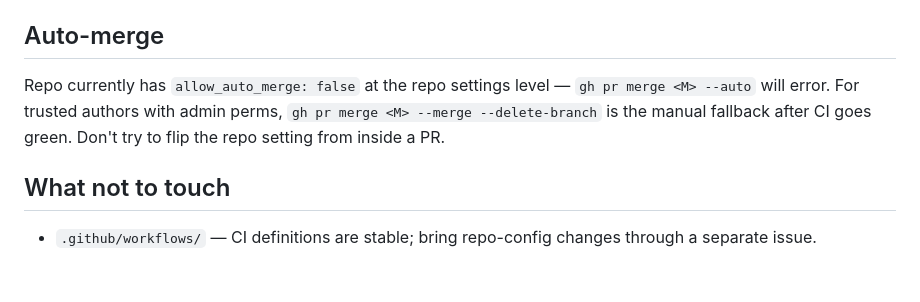
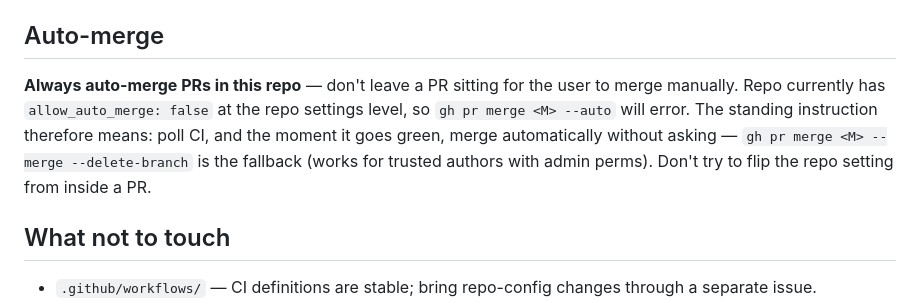
Before and after one commit to mattsears18/mattsears18.com, a Markdown page: CLAUDE.md, the part around the change. GitHub-like rendering; blank space fills up the shorter version.

Commit message:
docs(dx): record standing instruction to always auto-merge PRs
Co-Authored-By: Claude Opus 4.8 <noreply@anthropic.com>

```diff
--- a/CLAUDE.md
+++ b/CLAUDE.md
@@ -43,7 +43,7 @@ CI ([`.github/workflows/ci.yml`](./.github/workflows/ci.yml)) runs `npm ci` →
 
 ## Auto-merge
 
-Repo currently has `allow_auto_merge: false` at the repo settings level — `gh pr merge <M> --auto` will error. For trusted authors with admin perms, `gh pr merge <M> --merge --delete-branch` is the manual fallback after CI goes green. Don't try to flip the repo setting from inside a PR.
+**Always auto-merge PRs in this repo** — don't leave a PR sitting for the user to merge manually. Repo currently has `allow_auto_merge: false` at the repo settings level, so `gh pr merge <M> --auto` will error. The standing instruction therefore means: poll CI, and the moment it goes green, merge automatically without asking — `gh pr merge <M> --merge --delete-branch` is the fallback (works for trusted authors with admin perms). Don't try to flip the repo setting from inside a PR.
 
 ## What not to touch
 
```
